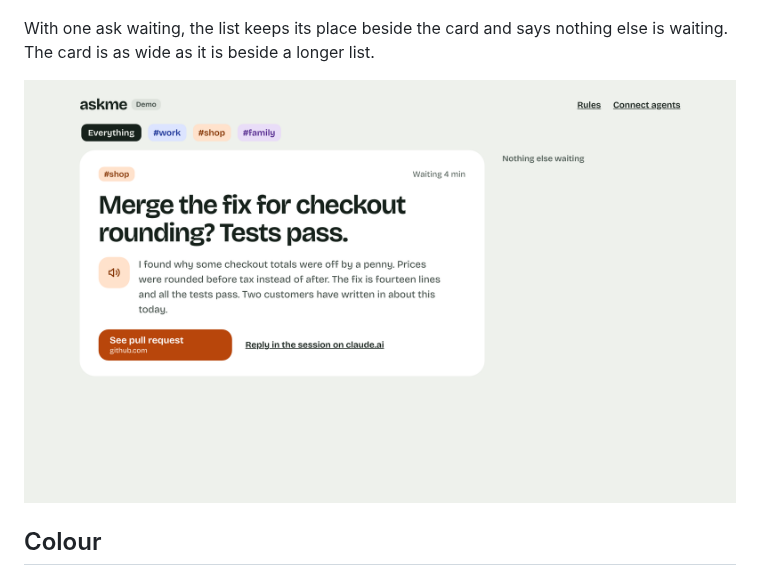
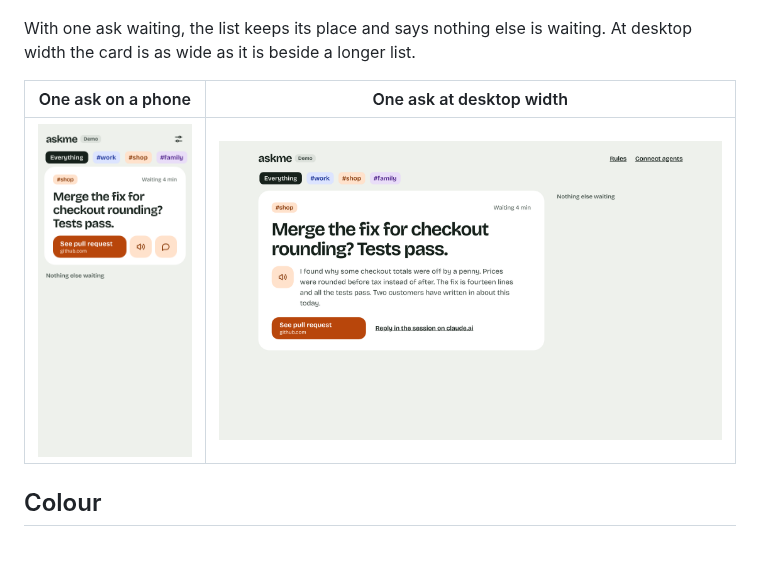
Before and after one commit to t-d-d/askme-mcp, a Markdown page: docs/design.md, the part around the change. Rendered like a GitHub page; pictures changed too: docs/design/screens/list-one.png (added); blank space fills up the shorter version.

```diff
--- a/docs/design.md
+++ b/docs/design.md
@@ -30,9 +30,11 @@ At desktop width the first ask sits on the left with its spoken text, and the re
 
 ![The list at desktop width](design/screens/list-desktop.png)
 
-With one ask waiting, the list keeps its place beside the card and says nothing else is waiting. The card is as wide as it is beside a longer list.
+With one ask waiting, the list keeps its place and says nothing else is waiting. At desktop width the card is as wide as it is beside a longer list.
 
-![The list at desktop width with one ask](design/screens/list-desktop-one.png)
+| One ask on a phone | One ask at desktop width |
+| --- | --- |
+| ![The list on a phone with one ask](design/screens/list-one.png) | ![The list at desktop width with one ask](design/screens/list-desktop-one.png) |
 
 ## Colour
 
```
Also changed, not shown: 4 other files.
